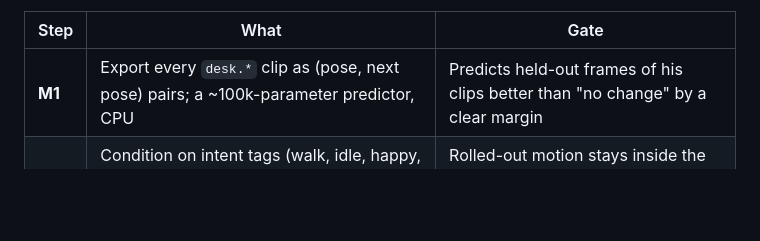
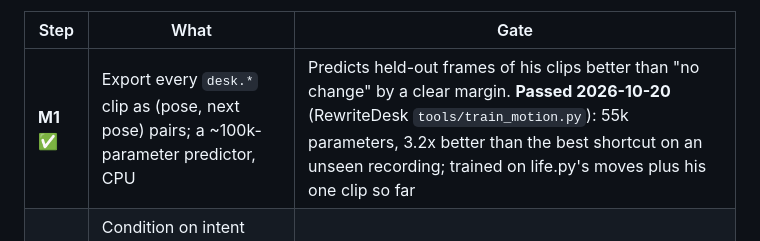
Before and after one commit to Chalcepro/ATS, a Markdown page: docs/ROADMAP.md, the part around the change. Rendered like a GitHub page; blank space fills up the shorter version.

Commit message:
Roadmap: M1 passed
Co-Authored-By: Claude Opus 5.5 <noreply@anthropic.com>

```diff
--- a/docs/ROADMAP.md
+++ b/docs/ROADMAP.md
@@ -197,7 +197,7 @@ brain only learns from what it is graded on. So watching becomes a test:
 
 | Step | What | Gate |
 |---|---|---|
-| **M1** | Export every `desk.*` clip as (pose, next pose) pairs; a ~100k-parameter predictor, CPU | Predicts held-out frames of his clips better than "no change" by a clear margin |
+| **M1** ✅ | Export every `desk.*` clip as (pose, next pose) pairs; a ~100k-parameter predictor, CPU | Predicts held-out frames of his clips better than "no change" by a clear margin. **Passed 2026-10-20** (RewriteDesk `tools/train_motion.py`): 55k parameters, 3.2x better than the best shortcut on an unseen recording; trained on life.py's moves plus his one clip so far |
 | **M2** | Condition on intent tags (walk, idle, happy, angry...); roll it out frame by frame, through the joint limits | Rolled-out motion stays inside the limits and Bob can tell which intent it was asked for |
 | **M3** | RewriteDesk uses it in place of the hand-written Life for one state (idle), side by side with his clips | Bob prefers it, or can't tell, in a blind A/B |
 | **M4** | Trains nightly during sleep on any new clips; exam gate as for the brain | A new clip shows up in his movement the next day, nothing else regresses |
```
